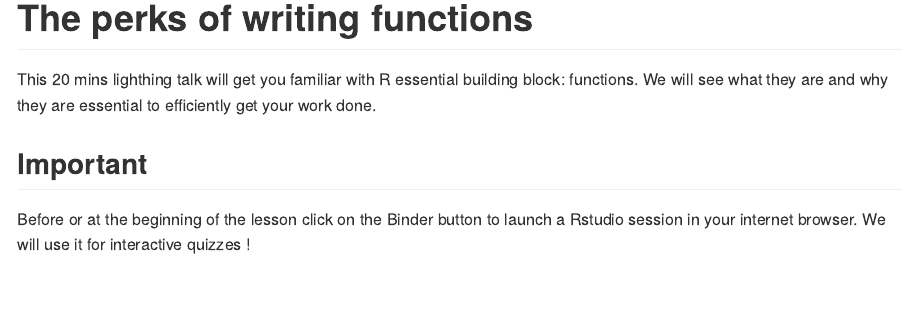
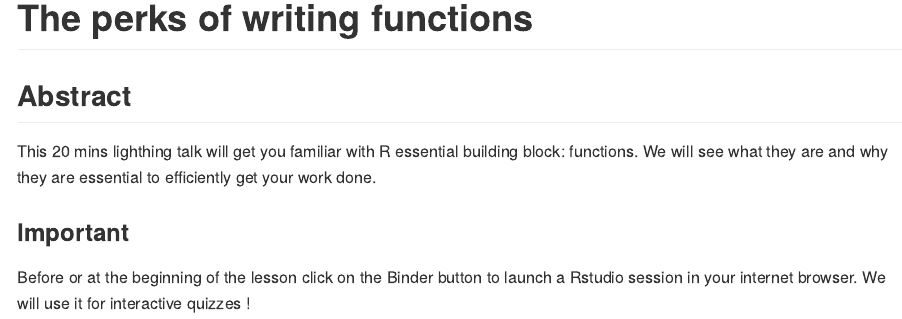
Before and after one commit to ALanguillaume/R-function-perks, an R Markdown document (README.Rmd): the page in a window 1100 px wide, from its top. Rendered offline with R 4.5, knitr and Pandoc, with nearby package versions; badge pictures from the web are left out.

Commit message:
Update README layout

```diff
--- a/README.Rmd
+++ b/README.Rmd
@@ -17,9 +17,11 @@ knitr::opts_chunk$set(
 [![Binder](https://mybinder.org/badge_logo.svg)](https://mybinder.org/v2/gh/ALanguillaume/writing-functions-perks/HEAD)
 <!-- badges: end -->
 
+## Abstract
+
 This 20 mins lighthing talk will get you familiar with R essential building block: functions.
 We will see what they are and why they are essential to efficiently get your work done.
 
-## Important
+### Important
 
 Before or at the beginning of the lesson click on the Binder button [![Binder](https://mybinder.org/badge_logo.svg)](https://mybinder.org/v2/gh/ALanguillaume/writing-functions-perks/HEAD) to launch a Rstudio session in your internet browser. We will use it for interactive quizzes !
```
Also changed, not shown: README.md.
